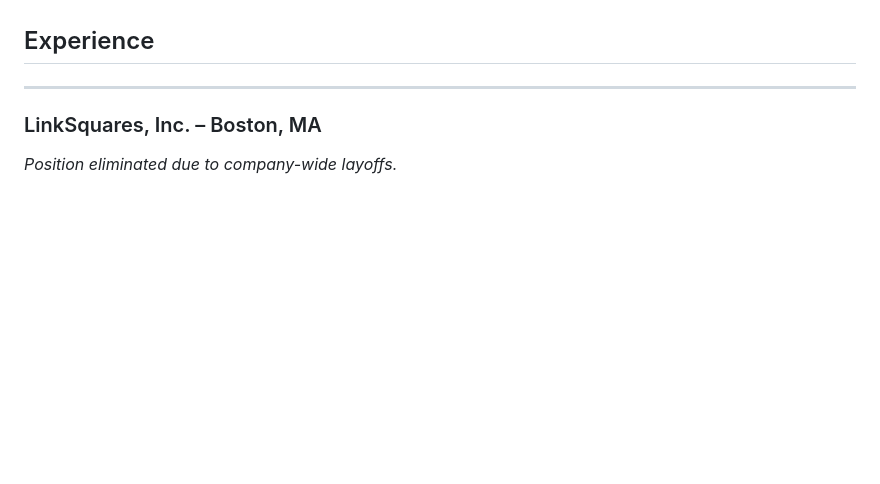
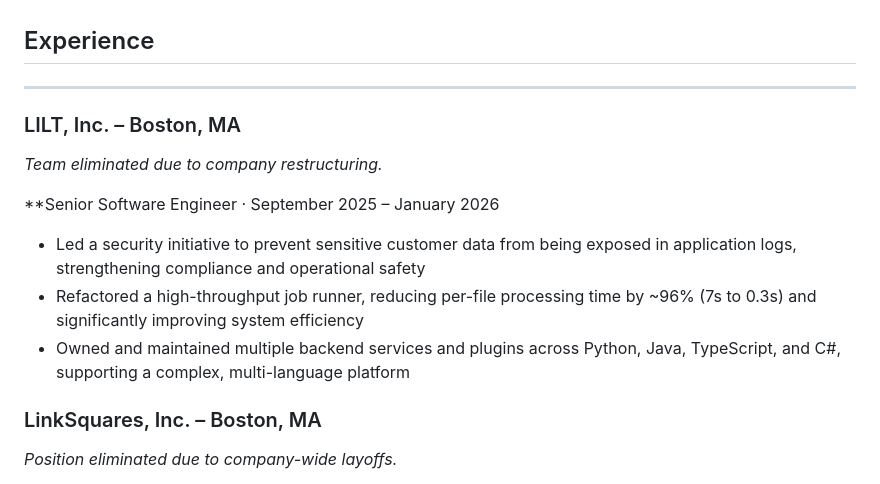
Before and after one commit to bnlucas/portfolio, a Markdown page: resume.md, the part around the change. GitHub-like rendering; blank space fills up the shorter version.

Commit message:
Add LILT, Inc. experience to resume
Added experience section for LILT, Inc. detailing role and contributions.

```diff
--- a/resume.md
+++ b/resume.md
@@ -20,6 +20,15 @@ Technical leader focused on scalable backend systems, cloud-native microservices
 ## Experience
 
 ---
+
+### LILT, Inc. – Boston, MA
+_Team eliminated due to company restructuring._
+
+**Senior Software Engineer · September 2025 – January 2026
+
+- Led a security initiative to prevent sensitive customer data from being exposed in application logs, strengthening compliance and operational safety
+- Refactored a high-throughput job runner, reducing per-file processing time by ~96% (7s to 0.3s) and significantly improving system efficiency
+- Owned and maintained multiple backend services and plugins across Python, Java, TypeScript, and C#, supporting a complex, multi-language platform
 
 ### LinkSquares, Inc. – Boston, MA
 _Position eliminated due to company-wide layoffs._
```
